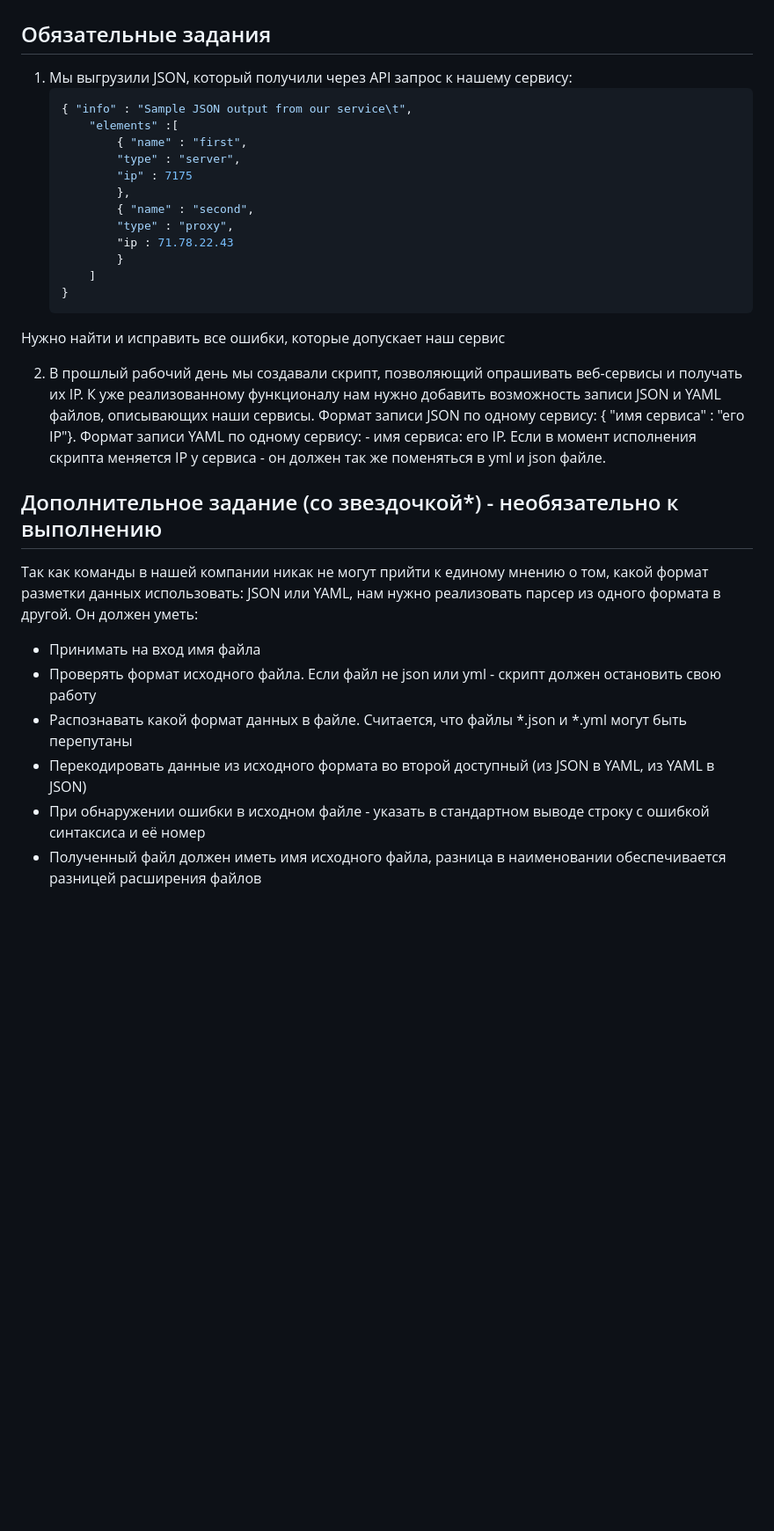
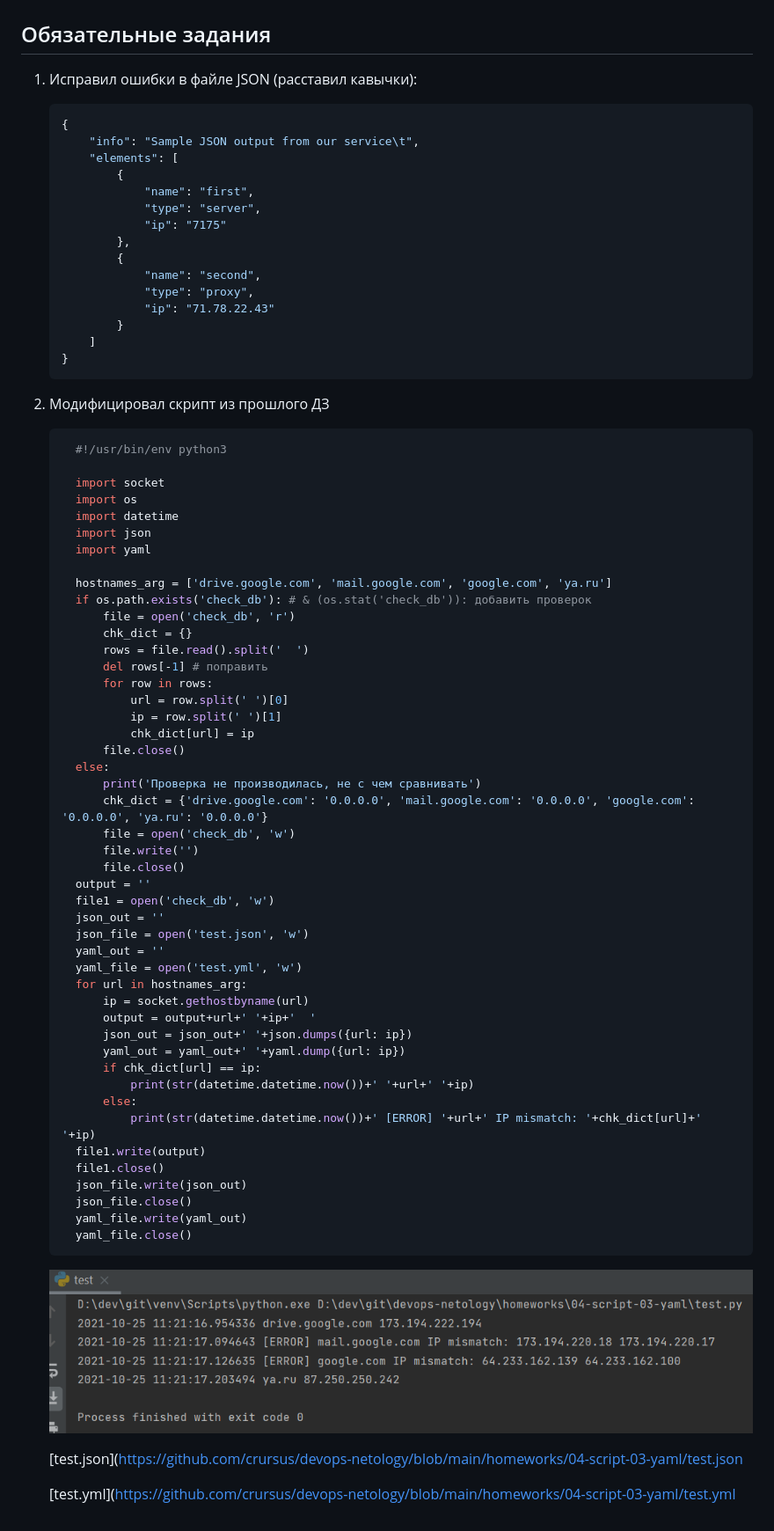
Before and after one commit to crursus/devops-netology, a Markdown page: homeworks/04-script-03-yaml/README.md, the part around the change. Shown: that part at 88% size. Rendered like a GitHub page; pictures changed too: images/proof-04-script-03-yaml-01.png (added); blank space fills up the shorter version.

````diff
--- a/homeworks/04-script-03-yaml/README.md
+++ b/homeworks/04-script-03-yaml/README.md
@@ -2,31 +2,76 @@
 
 ## Обязательные задания
 
-1. Мы выгрузили JSON, который получили через API запрос к нашему сервису:
+1. Исправил ошибки в файле JSON (расставил кавычки):
 	```json
-    { "info" : "Sample JSON output from our service\t",
-        "elements" :[
-            { "name" : "first",
-            "type" : "server",
-            "ip" : 7175
-            },
-            { "name" : "second",
-            "type" : "proxy",
-            "ip : 71.78.22.43
-            }
-        ]
-    }
+	{
+	    "info": "Sample JSON output from our service\t",
+	    "elements": [
+	        {
+	            "name": "first",
+	            "type": "server",
+	            "ip": "7175"
+	        },
+	        {
+	            "name": "second",
+	            "type": "proxy",
+	            "ip": "71.78.22.43"
+	        }
+	    ]
+	}
 	```
-  Нужно найти и исправить все ошибки, которые допускает наш сервис
 
-2. В прошлый рабочий день мы создавали скрипт, позволяющий опрашивать веб-сервисы и получать их IP. К уже реализованному функционалу нам нужно добавить возможность записи JSON и YAML файлов, описывающих наши сервисы. Формат записи JSON по одному сервису: { "имя сервиса" : "его IP"}. Формат записи YAML по одному сервису: - имя сервиса: его IP. Если в момент исполнения скрипта меняется IP у сервиса - он должен так же поменяться в yml и json файле.
+2. Модифицировал скрипт из прошлого ДЗ
+	```python
+	  #!/usr/bin/env python3
 
-## Дополнительное задание (со звездочкой*) - необязательно к выполнению
+	  import socket
+	  import os
+	  import datetime
+	  import json
+	  import yaml
 
-Так как команды в нашей компании никак не могут прийти к единому мнению о том, какой формат разметки данных использовать: JSON или YAML, нам нужно реализовать парсер из одного формата в другой. Он должен уметь:
-   * Принимать на вход имя файла
-   * Проверять формат исходного файла. Если файл не json или yml - скрипт должен остановить свою работу
-   * Распознавать какой формат данных в файле. Считается, что файлы *.json и *.yml могут быть перепутаны
-   * Перекодировать данные из исходного формата во второй доступный (из JSON в YAML, из YAML в JSON)
-   * При обнаружении ошибки в исходном файле - указать в стандартном выводе строку с ошибкой синтаксиса и её номер
-   * Полученный файл должен иметь имя исходного файла, разница в наименовании обеспечивается разницей расширения файлов
+	  hostnames_arg = ['drive.google.com', 'mail.google.com', 'google.com', 'ya.ru']
+	  if os.path.exists('check_db'): # & (os.stat('check_db')): добавить проверок
+	      file = open('check_db', 'r')
+	      chk_dict = {}
+	      rows = file.read().split('  ')
+	      del rows[-1] # поправить
+	      for row in rows:
+	          url = row.split(' ')[0]
+	          ip = row.split(' ')[1]
+	          chk_dict[url] = ip
+	      file.close()
+	  else:
+	      print('Проверка не производилась, не с чем сравнивать')
+	      chk_dict = {'drive.google.com': '0.0.0.0', 'mail.google.com': '0.0.0.0', 'google.com': '0.0.0.0', 'ya.ru': '0.0.0.0'}
+	      file = open('check_db', 'w')
+	      file.write('')
+	      file.close()
+	  output = ''
+	  file1 = open('check_db', 'w')
+	  json_out = ''
+	  json_file = open('test.json', 'w')
+	  yaml_out = ''
+	  yaml_file = open('test.yml', 'w')
+	  for url in hostnames_arg:
+	      ip = socket.gethostbyname(url)
+	      output = output+url+' '+ip+'  '
+	      json_out = json_out+' '+json.dumps({url: ip})
+	      yaml_out = yaml_out+' '+yaml.dump({url: ip})
+	      if chk_dict[url] == ip:
+	          print(str(datetime.datetime.now())+' '+url+' '+ip)
+	      else:
+	          print(str(datetime.datetime.now())+' [ERROR] '+url+' IP mismatch: '+chk_dict[url]+' '+ip)
+	  file1.write(output)
+	  file1.close()
+	  json_file.write(json_out)
+	  json_file.close()
+	  yaml_file.write(yaml_out)
+	  yaml_file.close()
+	```
+	![proof01](https://github.com/crursus/devops-netology/blob/main/images/proof-04-script-03-yaml-01.png)
+
+	[test.json](https://github.com/crursus/devops-netology/blob/main/homeworks/04-script-03-yaml/test.json
+
+    [test.yml](https://github.com/crursus/devops-netology/blob/main/homeworks/04-script-03-yaml/test.yml
````
Also changed, not shown: images/proof-04-script-02-py-01.PNG (deleted), images/proof-04-script-02-py-02.PNG (deleted), images/proof-04-script-02-py-03.PNG (deleted), 4 other files.
